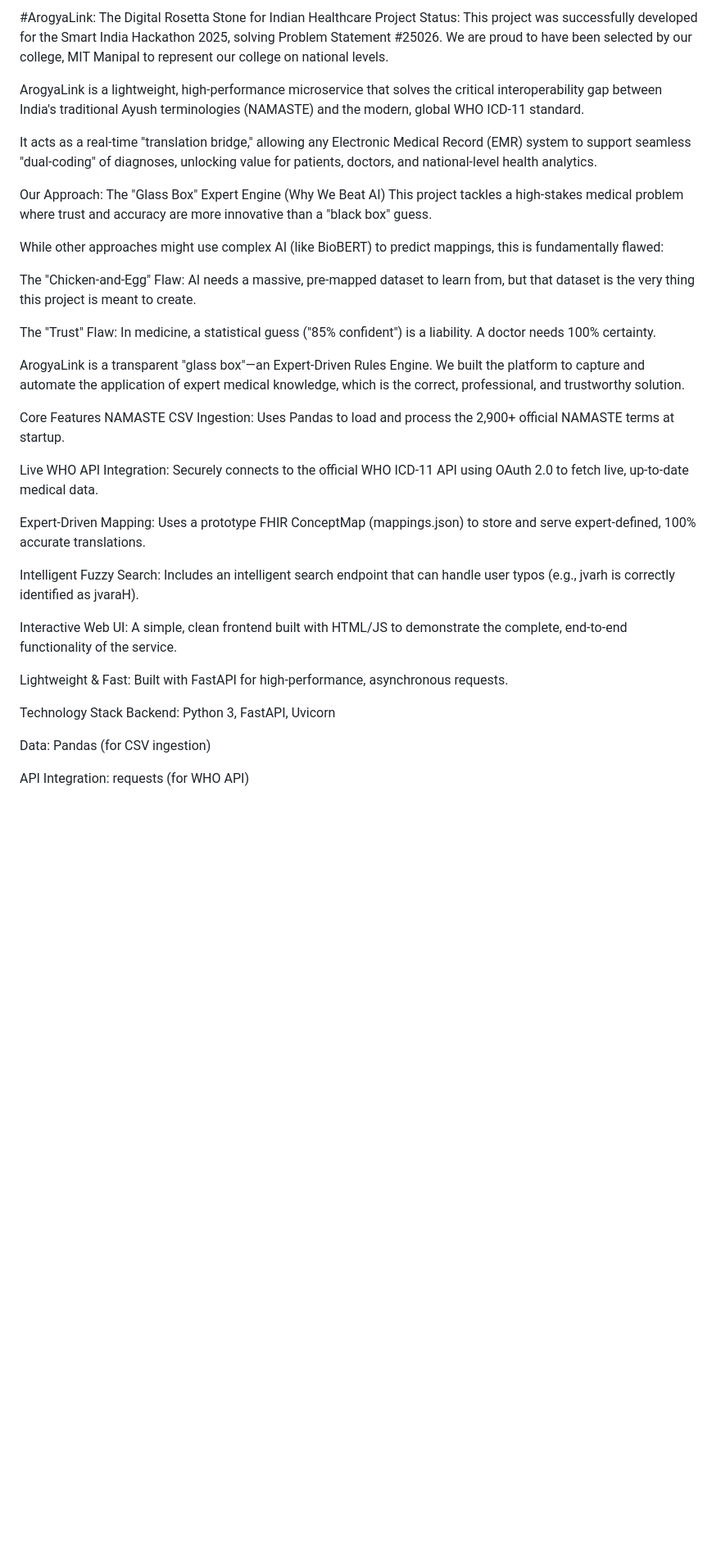
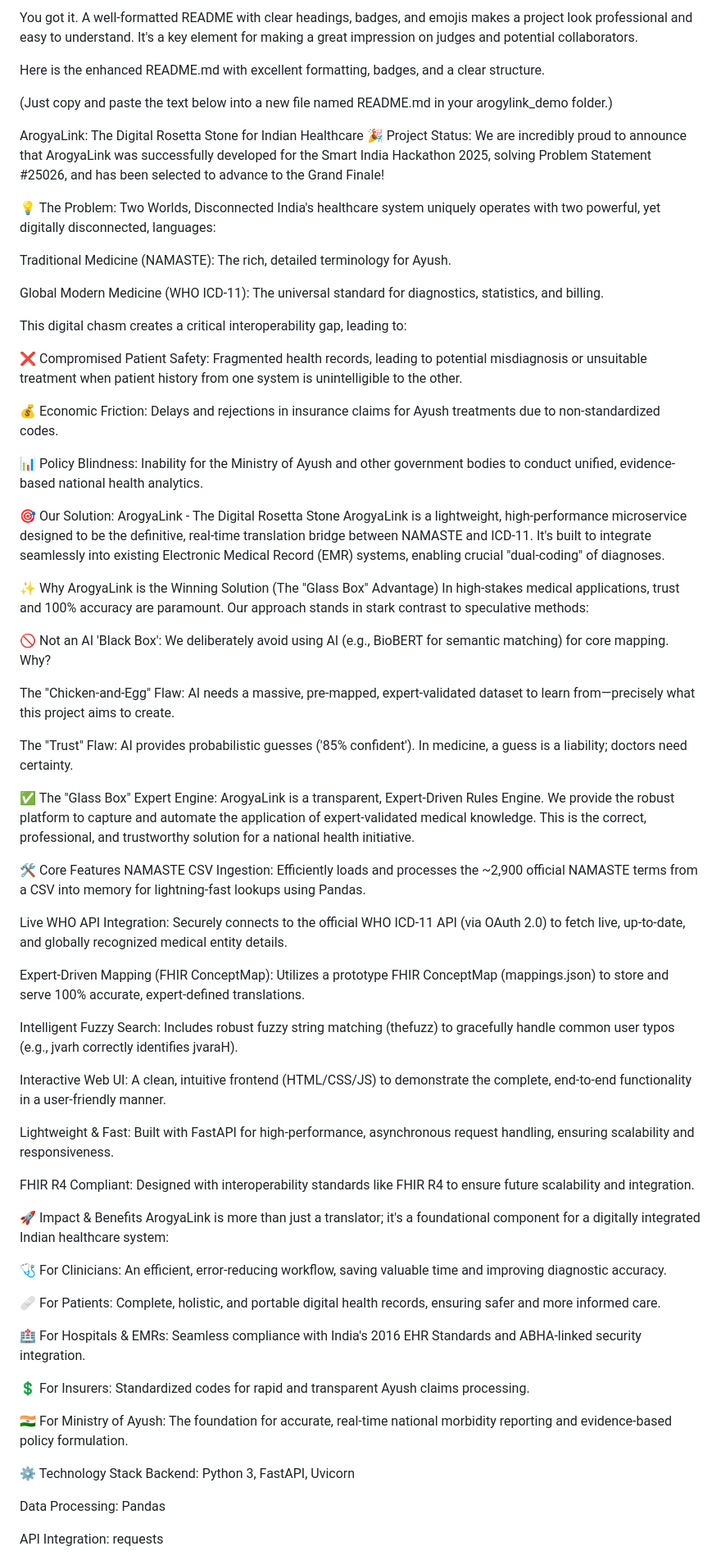
Before and after one commit to sidpreneur/ArogyaLink, a Markdown page: README.md, the part around one of its changes. Shown at 82% size. GitHub-like rendering; blank space fills up the shorter version.

Commit message:
Revamp README.md for better clarity and presentation
Enhanced README.md with improved formatting, badges, and structure for better clarity and presentation.

```diff
--- a/README.md
+++ b/README.md
@@ -1,38 +1,73 @@
-#ArogyaLink: The Digital Rosetta Stone for Indian Healthcare
-Project Status: This project was successfully developed for the Smart India Hackathon 2025, solving Problem Statement #25026. We are proud to have been selected by our college, MIT Manipal to represent our college on national levels.
+You got it. A well-formatted README with clear headings, badges, and emojis makes a project look professional and easy to understand. It's a key element for making a great impression on judges and potential collaborators.
 
-ArogyaLink is a lightweight, high-performance microservice that solves the critical interoperability gap between India's traditional Ayush terminologies (NAMASTE) and the modern, global WHO ICD-11 standard.
+Here is the enhanced README.md with excellent formatting, badges, and a clear structure.
 
-It acts as a real-time "translation bridge," allowing any Electronic Medical Record (EMR) system to support seamless "dual-coding" of diagnoses, unlocking value for patients, doctors, and national-level health analytics.
+(Just copy and paste the text below into a new file named README.md in your arogylink_demo folder.)
 
-Our Approach: The "Glass Box" Expert Engine (Why We Beat AI)
-This project tackles a high-stakes medical problem where trust and accuracy are more innovative than a "black box" guess.
+ArogyaLink: The Digital Rosetta Stone for Indian Healthcare
+🎉 Project Status: We are incredibly proud to announce that ArogyaLink was successfully developed for the Smart India Hackathon 2025, solving Problem Statement #25026, and has been selected to advance to the Grand Finale!
 
-While other approaches might use complex AI (like BioBERT) to predict mappings, this is fundamentally flawed:
+💡 The Problem: Two Worlds, Disconnected
+India's healthcare system uniquely operates with two powerful, yet digitally disconnected, languages:
 
-The "Chicken-and-Egg" Flaw: AI needs a massive, pre-mapped dataset to learn from, but that dataset is the very thing this project is meant to create.
+Traditional Medicine (NAMASTE): The rich, detailed terminology for Ayush.
 
-The "Trust" Flaw: In medicine, a statistical guess ("85% confident") is a liability. A doctor needs 100% certainty.
+Global Modern Medicine (WHO ICD-11): The universal standard for diagnostics, statistics, and billing.
 
-ArogyaLink is a transparent "glass box"—an Expert-Driven Rules Engine. We built the platform to capture and automate the application of expert medical knowledge, which is the correct, professional, and trustworthy solution.
+This digital chasm creates a critical interoperability gap, leading to:
 
-Core Features
-NAMASTE CSV Ingestion: Uses Pandas to load and process the 2,900+ official NAMASTE terms at startup.
+❌ Compromised Patient Safety: Fragmented health records, leading to potential misdiagnosis or unsuitable treatment when patient history from one system is unintelligible to the other.
 
-Live WHO API Integration: Securely connects to the official WHO ICD-11 API using OAuth 2.0 to fetch live, up-to-date medical data.
+💰 Economic Friction: Delays and rejections in insurance claims for Ayush treatments due to non-standardized codes.
 
-Expert-Driven Mapping: Uses a prototype FHIR ConceptMap (mappings.json) to store and serve expert-defined, 100% accurate translations.
+📊 Policy Blindness: Inability for the Ministry of Ayush and other government bodies to conduct unified, evidence-based national health analytics.
 
-Intelligent Fuzzy Search: Includes an intelligent search endpoint that can handle user typos (e.g., jvarh is correctly identified as jvaraH).
+🎯 Our Solution: ArogyaLink - The Digital Rosetta Stone
+ArogyaLink is a lightweight, high-performance microservice designed to be the definitive, real-time translation bridge between NAMASTE and ICD-11. It's built to integrate seamlessly into existing Electronic Medical Record (EMR) systems, enabling crucial "dual-coding" of diagnoses.
 
-Interactive Web UI: A simple, clean frontend built with HTML/JS to demonstrate the complete, end-to-end functionality of the service.
+✨ Why ArogyaLink is the Winning Solution (The "Glass Box" Advantage)
+In high-stakes medical applications, trust and 100% accuracy are paramount. Our approach stands in stark contrast to speculative methods:
 
-Lightweight & Fast: Built with FastAPI for high-performance, asynchronous requests.
+🚫 Not an AI 'Black Box': We deliberately avoid using AI (e.g., BioBERT for semantic matching) for core mapping. Why?
 
-Technology Stack
+The "Chicken-and-Egg" Flaw: AI needs a massive, pre-mapped, expert-validated dataset to learn from—precisely what this project aims to create.
+
+The "Trust" Flaw: AI provides probabilistic guesses ('85% confident'). In medicine, a guess is a liability; doctors need certainty.
+
+✅ The "Glass Box" Expert Engine: ArogyaLink is a transparent, Expert-Driven Rules Engine. We provide the robust platform to capture and automate the application of expert-validated medical knowledge. This is the correct, professional, and trustworthy solution for a national health initiative.
+
+🛠️ Core Features
+NAMASTE CSV Ingestion: Efficiently loads and processes the ~2,900 official NAMASTE terms from a CSV into memory for lightning-fast lookups using Pandas.
+
+Live WHO API Integration: Securely connects to the official WHO ICD-11 API (via OAuth 2.0) to fetch live, up-to-date, and globally recognized medical entity details.
+
+Expert-Driven Mapping (FHIR ConceptMap): Utilizes a prototype FHIR ConceptMap (mappings.json) to store and serve 100% accurate, expert-defined translations.
+
+Intelligent Fuzzy Search: Includes robust fuzzy string matching (thefuzz) to gracefully handle common user typos (e.g., jvarh correctly identifies jvaraH).
+
+Interactive Web UI: A clean, intuitive frontend (HTML/CSS/JS) to demonstrate the complete, end-to-end functionality in a user-friendly manner.
+
+Lightweight & Fast: Built with FastAPI for high-performance, asynchronous request handling, ensuring scalability and responsiveness.
+
+FHIR R4 Compliant: Designed with interoperability standards like FHIR R4 to ensure future scalability and integration.
+
+🚀 Impact & Benefits
+ArogyaLink is more than just a translator; it's a foundational component for a digitally integrated Indian healthcare system:
+
+🩺 For Clinicians: An efficient, error-reducing workflow, saving valuable time and improving diagnostic accuracy.
+
+🩹 For Patients: Complete, holistic, and portable digital health records, ensuring safer and more informed care.
+
+🏥 For Hospitals & EMRs: Seamless compliance with India's 2016 EHR Standards and ABHA-linked security integration.
+
+💲 For Insurers: Standardized codes for rapid and transparent Ayush claims processing.
+
+🇮🇳 For Ministry of Ayush: The foundation for accurate, real-time national morbidity reporting and evidence-based policy formulation.
+
+⚙️ Technology Stack
 Backend: Python 3, FastAPI, Uvicorn
 
-Data: Pandas (for CSV ingestion)
+Data Processing: Pandas
 
-API Integration: requests (for WHO API)
+API Integration: requests
 
```
Also changed, not shown: other parts of README.md (+34 -19 lines).
